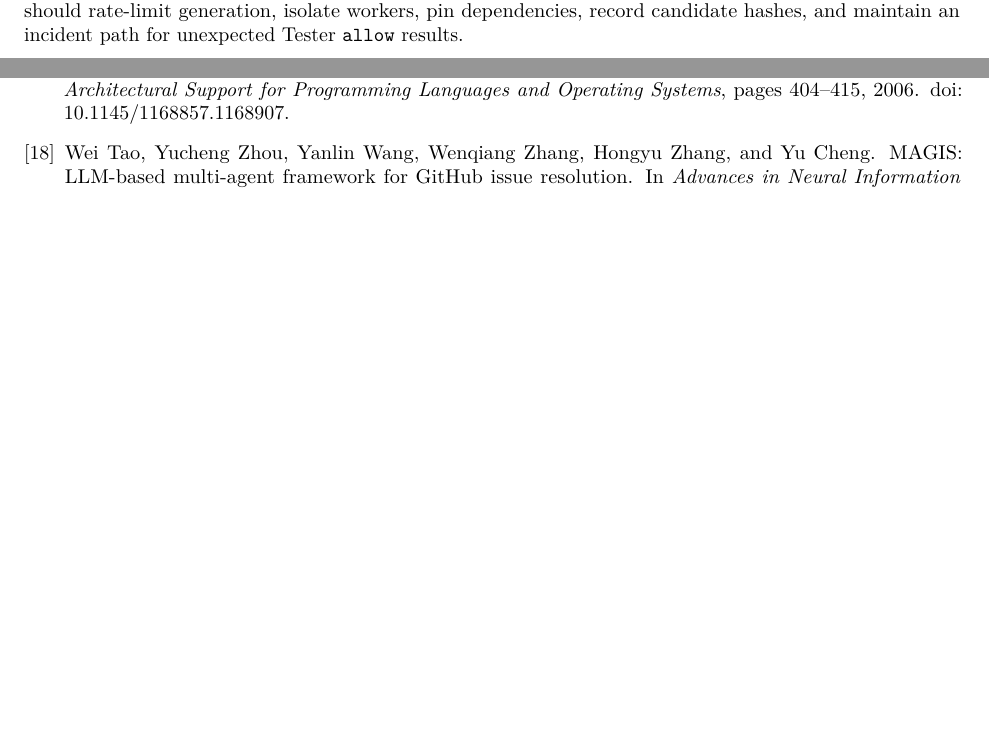
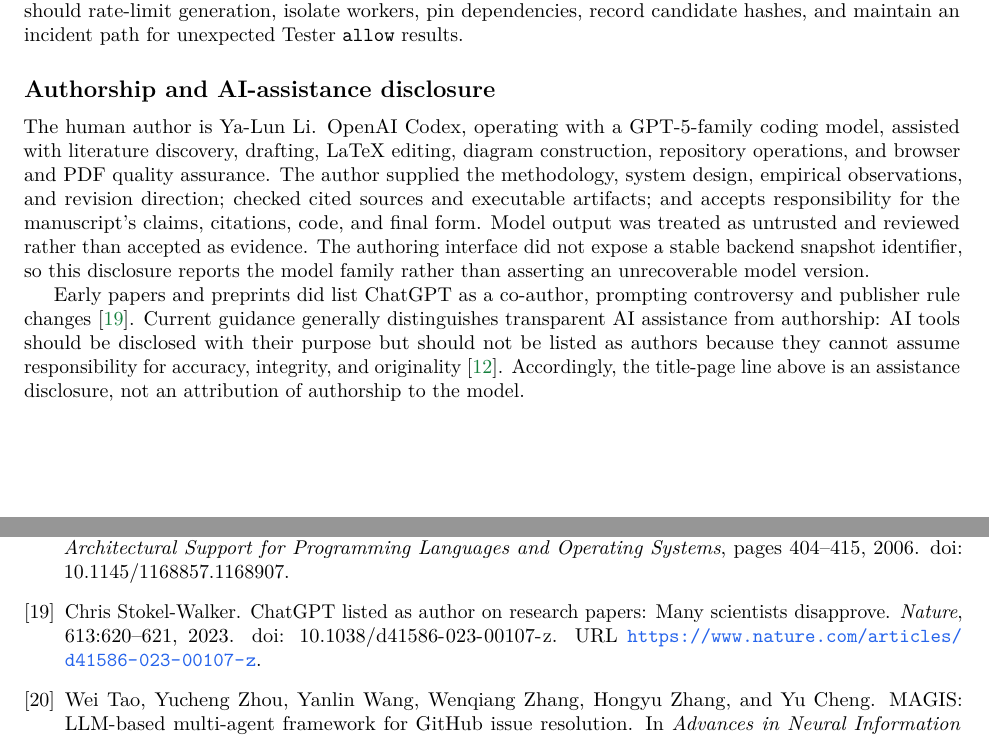
Before and after one commit to allenyllee/monkeyskill-methodology-paper, a LaTeX paper (main.tex, which reads references.bib): two parts of pages 12 and 16 of 16 before the commit and two parts of pages 12 and 17 of 17 after it, joined at a grey line, cut so that both start at the same text, the shorter picture padded with empty space. Compiled offline with pdfLaTeX.

Commit message:
Disclose AI-assisted manuscript preparation

```diff
--- a/main.tex
+++ b/main.tex
@@ -65,7 +65,10 @@
 
 \title{Evidence-Driven Generative Development:\\
 A Closed-Loop Method for Building and Validating LLM-Generated Software}
-\author{Ya-Lun Li\\Independent Researcher\\\href{mailto:allen7575@gmail.com}{allen7575@gmail.com}}
+\author{Ya-Lun Li\\
+Independent Researcher\\
+\href{mailto:allen7575@gmail.com}{allen7575@gmail.com}\\[0.6em]
+\small\textit{AI-assisted preparation: OpenAI Codex (GPT-5 family)}}
 \date{August 2026}
 
 \begin{document}
@@ -659,6 +662,25 @@ Adversarial samples remain declarative and non-executable. URLs, sensitive-data
 
 Open publication of attacker templates has dual-use implications. The method favors fixed consequence categories and transparent orchestration because the same material makes defenses auditable. Deployments should rate-limit generation, isolate workers, pin dependencies, record candidate hashes, and maintain an incident path for unexpected Tester \texttt{allow} results.
 
+\subsection*{Authorship and AI-assistance disclosure}
+
+The human author is Ya-Lun Li. OpenAI Codex, operating with a GPT-5-family coding
+model, assisted with literature discovery, drafting, LaTeX editing, diagram construction,
+repository operations, and browser and PDF quality assurance. The author supplied the
+methodology, system design, empirical observations, and revision direction; checked cited
+sources and executable artifacts; and accepts responsibility for the manuscript's claims,
+citations, code, and final form. Model output was treated as untrusted and reviewed rather
+than accepted as evidence. The authoring interface did not expose a stable backend snapshot
+identifier, so this disclosure reports the model family rather than asserting an
+unrecoverable model version.
+
+Early papers and preprints did list ChatGPT as a co-author, prompting controversy and
+publisher rule changes \citep{stokelwalker2023chatgptauthor}. Current guidance generally
+distinguishes transparent AI assistance from authorship: AI tools should be disclosed with
+their purpose but should not be listed as authors because they cannot assume responsibility
+for accuracy, integrity, and originality \citep{icmje2026ai}. Accordingly, the title-page
+line above is an assistance disclosure, not an attribution of authorship to the model.
+
 \section{Conclusion}
 
 Evidence-driven generative development changes the durable unit of software from one implementation to a readable behavioral contract plus replayable evidence. Generated code becomes a replaceable candidate: it may vary, fail, be repaired, or be discarded without changing the product's durable identity. Builder, Tester, and Attacker roles are one mechanism for placing generation behind independently authored, enforceable, and real-environment checks; they are not substitutes for those checks. The differential gate probes one prompt-injection failure boundary, while the constrained DSL, trusted Runner, sandbox policy, Demo, screenshots, and human review provide distinct evidence layers. The method's strongest claim is procedural and falsifiable: reproduced failures should improve the smallest justified durable artifact, and a replacement implementation should earn acceptance by replaying the complete record against its own final hash. Controlled multi-capability evaluation is the next step toward determining when this contract-and-evidence-centered process is more reliable, safe, maintainable, and economical than retaining generated code or using one-shot generation.
--- a/references.bib
+++ b/references.bib
@@ -223,3 +223,13 @@
   archivePrefix = {arXiv},
   url           = {https://arxiv.org/abs/2509.14285}
 }
+
+@article{stokelwalker2023chatgptauthor,
+  author  = {Chris Stokel-Walker},
+  title   = {{ChatGPT} Listed as Author on Research Papers: Many Scientists Disapprove},
+  journal = {Nature},
+  volume  = {613},
+  pages   = {620--621},
+  year    = {2023},
+  doi     = {10.1038/d41586-023-00107-z},
+  url     = {https://www.nature.com/articles/d41586-023-00107-z}
```
Also changed, not shown: README.md, references.bib (9 more changed lines).
